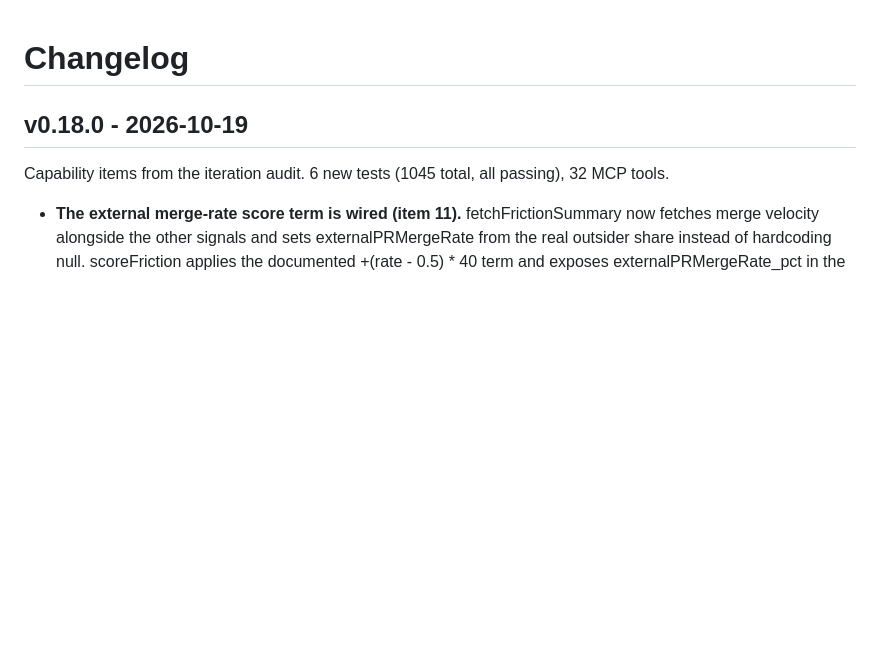
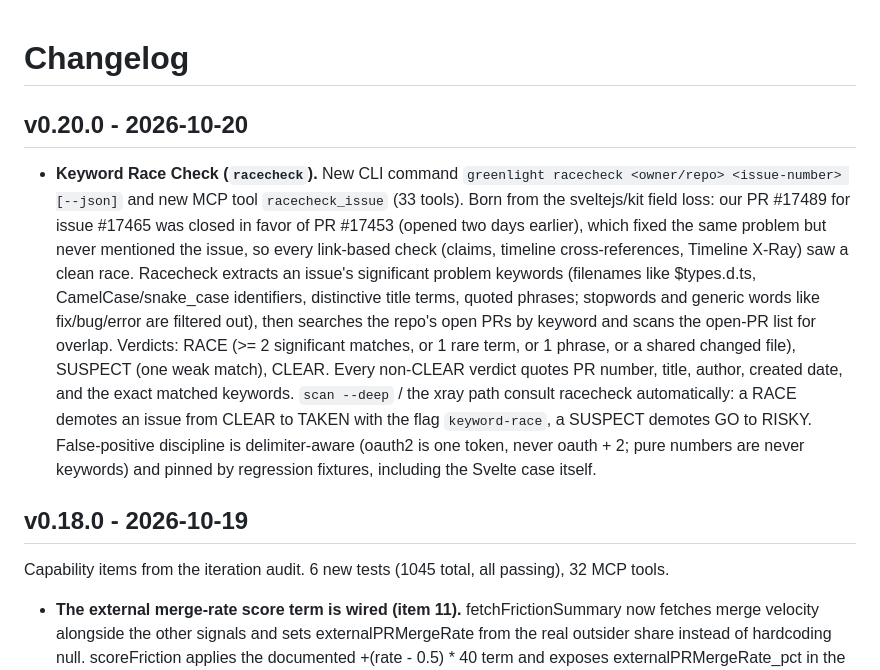
Before and after one commit to CloudCorpRecords/greenlight, a Markdown page: CHANGELOG.md, the part around the change. Drawn GitHub-style; blank space fills up the shorter version.

```diff
--- a/CHANGELOG.md
+++ b/CHANGELOG.md
@@ -1,4 +1,8 @@
 # Changelog
+
+## v0.20.0 - 2026-10-20
+
+- **Keyword Race Check (`racecheck`).** New CLI command `greenlight racecheck <owner/repo> <issue-number> [--json]` and new MCP tool `racecheck_issue` (33 tools). Born from the sveltejs/kit field loss: our PR #17489 for issue #17465 was closed in favor of PR #17453 (opened two days earlier), which fixed the same problem but never mentioned the issue, so every link-based check (claims, timeline cross-references, Timeline X-Ray) saw a clean race. Racecheck extracts an issue's significant problem keywords (filenames like $types.d.ts, CamelCase/snake_case identifiers, distinctive title terms, quoted phrases; stopwords and generic words like fix/bug/error are filtered out), then searches the repo's open PRs by keyword and scans the open-PR list for overlap. Verdicts: RACE (>= 2 significant matches, or 1 rare term, or 1 phrase, or a shared changed file), SUSPECT (one weak match), CLEAR. Every non-CLEAR verdict quotes PR number, title, author, created date, and the exact matched keywords. `scan --deep` / the xray path consult racecheck automatically: a RACE demotes an issue from CLEAR to TAKEN with the flag `keyword-race`, a SUSPECT demotes GO to RISKY. False-positive discipline is delimiter-aware (oauth2 is one token, never oauth + 2; pure numbers are never keywords) and pinned by regression fixtures, including the Svelte case itself.
 
 ## v0.18.0 - 2026-10-19
 
```
Also changed, not shown: README.md (+11 -6 lines).
